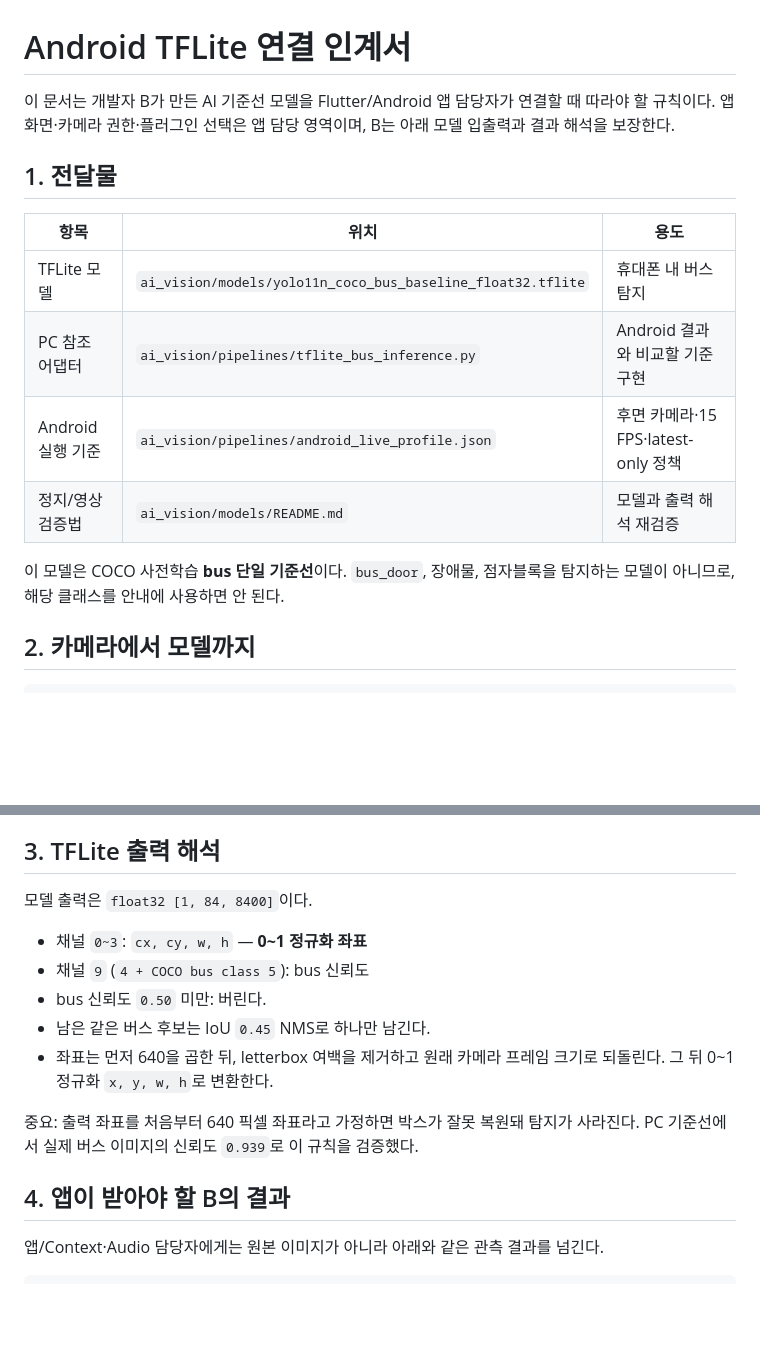
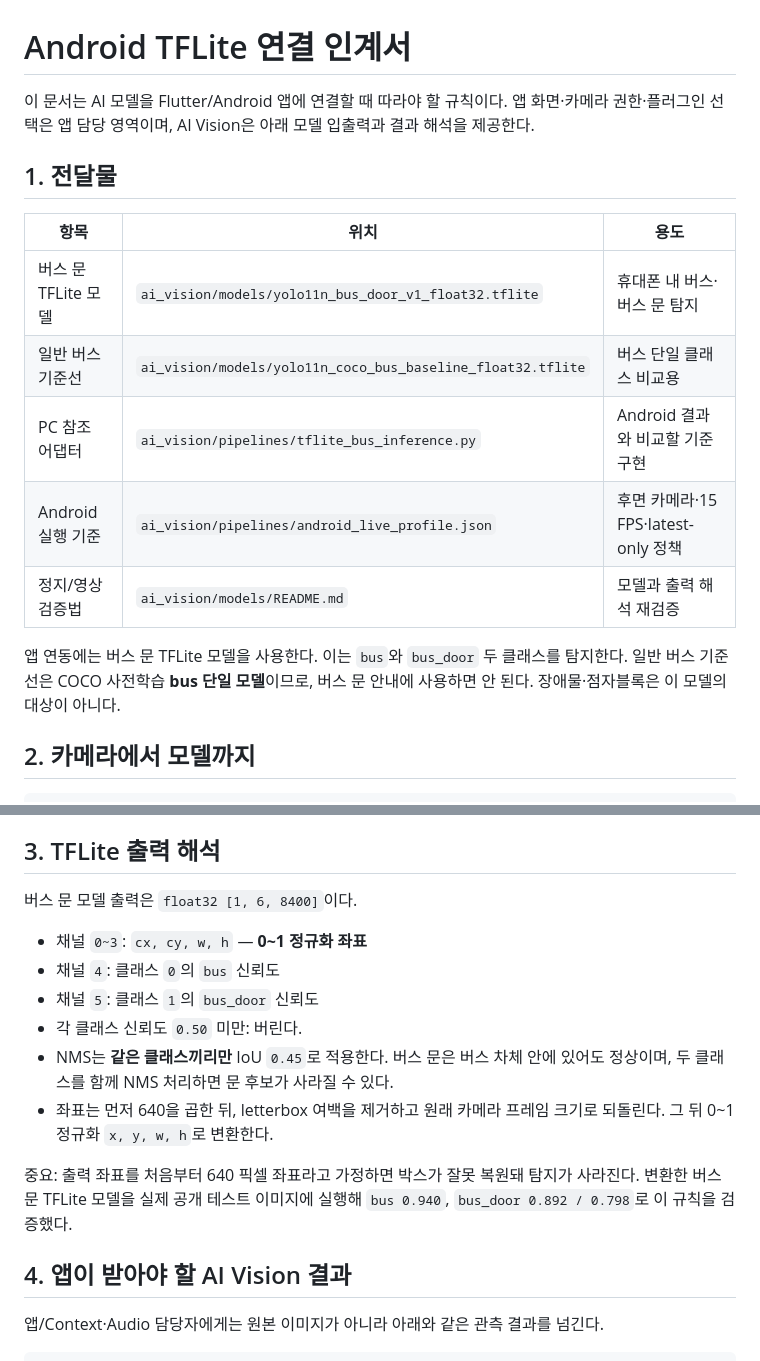
Before and after one commit to Yoonhsub/Integrated-Safety-Assurance-System-using-Spatial-Audio-and-AI, a Markdown page: mobi-smart-transport-ai/ai_vision/ANDROID_TFLITE_HANDOFF.md, 2 parts joined by grey strips. GitHub-like rendering; blank space fills up the shorter version.

Commit message:
docs(ai-vision): hand off bus door android profile

```diff
--- a/mobi-smart-transport-ai/ai_vision/ANDROID_TFLITE_HANDOFF.md
+++ b/mobi-smart-transport-ai/ai_vision/ANDROID_TFLITE_HANDOFF.md
@@ -1,20 +1,22 @@
 # Android TFLite 연결 인계서
 
-이 문서는 개발자 B가 만든 AI 기준선 모델을 Flutter/Android 앱 담당자가 연결할 때
-따라야 할 규칙이다. 앱 화면·카메라 권한·플러그인 선택은 앱 담당 영역이며, B는 아래
-모델 입출력과 결과 해석을 보장한다.
+이 문서는 AI 모델을 Flutter/Android 앱에 연결할 때 따라야 할 규칙이다. 앱 화면·카메라
+권한·플러그인 선택은 앱 담당 영역이며, AI Vision은 아래 모델 입출력과 결과 해석을
+제공한다.
 
 ## 1. 전달물
 
 | 항목 | 위치 | 용도 |
 | --- | --- | --- |
-| TFLite 모델 | `ai_vision/models/yolo11n_coco_bus_baseline_float32.tflite` | 휴대폰 내 버스 탐지 |
+| 버스 문 TFLite 모델 | `ai_vision/models/yolo11n_bus_door_v1_float32.tflite` | 휴대폰 내 버스·버스 문 탐지 |
+| 일반 버스 기준선 | `ai_vision/models/yolo11n_coco_bus_baseline_float32.tflite` | 버스 단일 클래스 비교용 |
 | PC 참조 어댑터 | `ai_vision/pipelines/tflite_bus_inference.py` | Android 결과와 비교할 기준 구현 |
 | Android 실행 기준 | `ai_vision/pipelines/android_live_profile.json` | 후면 카메라·15 FPS·latest-only 정책 |
 | 정지/영상 검증법 | `ai_vision/models/README.md` | 모델과 출력 해석 재검증 |
 
-이 모델은 COCO 사전학습 **bus 단일 기준선**이다. `bus_door`, 장애물, 점자블록을
-탐지하는 모델이 아니므로, 해당 클래스를 안내에 사용하면 안 된다.
+앱 연동에는 버스 문 TFLite 모델을 사용한다. 이는 `bus`와 `bus_door` 두 클래스를
+탐지한다. 일반 버스 기준선은 COCO 사전학습 **bus 단일 모델**이므로, 버스 문 안내에
+사용하면 안 된다. 장애물·점자블록은 이 모델의 대상이 아니다.
 
 ## 2. 카메라에서 모델까지
 
@@ -34,19 +36,22 @@
 
 ## 3. TFLite 출력 해석
 
-모델 출력은 `float32 [1, 84, 8400]`이다.
+버스 문 모델 출력은 `float32 [1, 6, 8400]`이다.
 
 - 채널 `0~3`: `cx, cy, w, h` — **0~1 정규화 좌표**
-- 채널 `9` (`4 + COCO bus class 5`): bus 신뢰도
-- bus 신뢰도 `0.50` 미만: 버린다.
-- 남은 같은 버스 후보는 IoU `0.45` NMS로 하나만 남긴다.
+- 채널 `4`: 클래스 `0`의 `bus` 신뢰도
+- 채널 `5`: 클래스 `1`의 `bus_door` 신뢰도
+- 각 클래스 신뢰도 `0.50` 미만: 버린다.
+- NMS는 **같은 클래스끼리만** IoU `0.45`로 적용한다. 버스 문은 버스 차체 안에
+  있어도 정상이며, 두 클래스를 함께 NMS 처리하면 문 후보가 사라질 수 있다.
 - 좌표는 먼저 640을 곱한 뒤, letterbox 여백을 제거하고 원래 카메라 프레임 크기로
   되돌린다. 그 뒤 0~1 정규화 `x, y, w, h`로 변환한다.
 
 중요: 출력 좌표를 처음부터 640 픽셀 좌표라고 가정하면 박스가 잘못 복원돼 탐지가
-사라진다. PC 기준선에서 실제 버스 이미지의 신뢰도 `0.939`로 이 규칙을 검증했다.
+사라진다. 변환한 버스 문 TFLite 모델을 실제 공개 테스트 이미지에 실행해 `bus 0.940`,
+`bus_door 0.892 / 0.798`로 이 규칙을 검증했다.
 
-## 4. 앱이 받아야 할 B의 결과
+## 4. 앱이 받아야 할 AI Vision 결과
 
 앱/Context·Audio 담당자에게는 원본 이미지가 아니라 아래와 같은 관측 결과를 넘긴다.
 
```
Also changed, not shown: other parts of mobi-smart-transport-ai/ai_vision/ANDROID_TFLITE_HANDOFF.md (+6 -7 lines).
